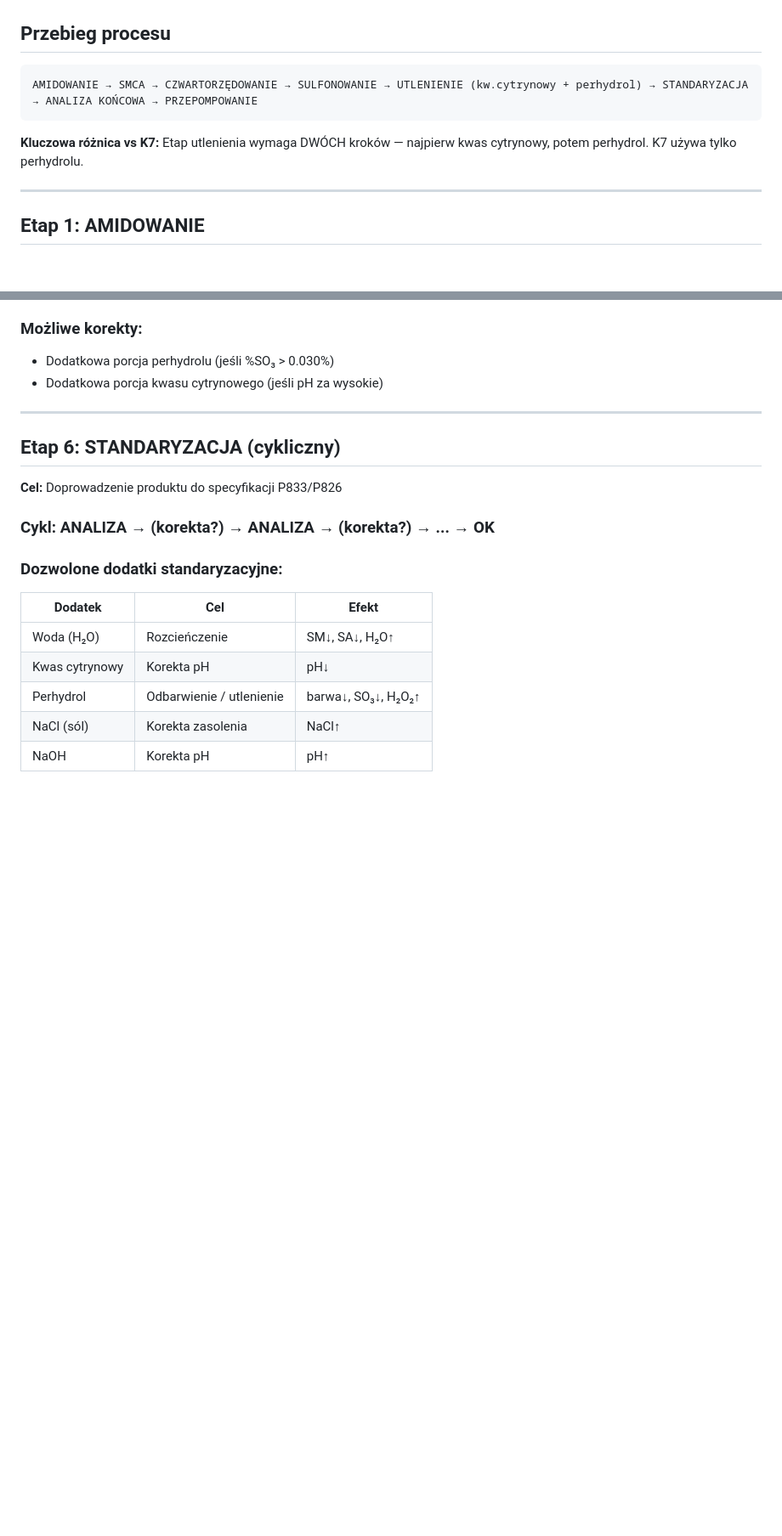
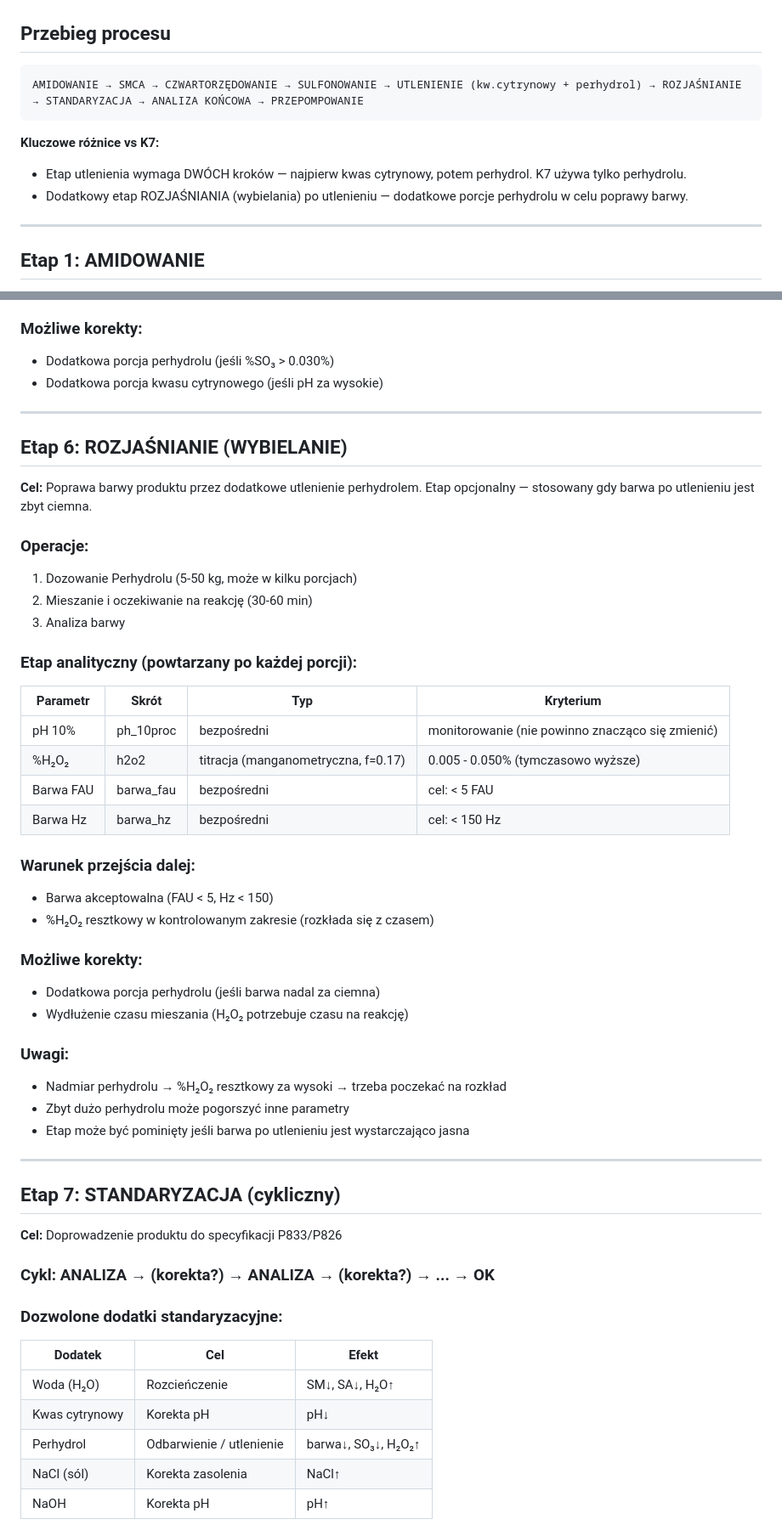
Before and after one commit to karol-t-baker/lims, a Markdown page: docs/procesy/chegina_k40glol_schemat.md, 2 parts joined by grey strips. Shown at 85% size. Drawn GitHub-style; blank space fills up the shorter version.

Commit message:
docs: add ROZJAŚNIANIE (bleaching) stage to K40GLOL process schema
Stage 6: Perhydrol-based bleaching to improve color before standardization.
Optional stage — skipped if color is already acceptable after oxidation.

Co-Authored-By: Claude Opus 4.6 (1M context) <noreply@anthropic.com>

````diff
--- a/docs/procesy/chegina_k40glol_schemat.md
+++ b/docs/procesy/chegina_k40glol_schemat.md
@@ -8,10 +8,12 @@ Template: T118 | Spec: P833 | CAS: 147170-44-3
 ## Przebieg procesu
 
 ```
-AMIDOWANIE → SMCA → CZWARTORZĘDOWANIE → SULFONOWANIE → UTLENIENIE (kw.cytrynowy + perhydrol) → STANDARYZACJA → ANALIZA KOŃCOWA → PRZEPOMPOWANIE
+AMIDOWANIE → SMCA → CZWARTORZĘDOWANIE → SULFONOWANIE → UTLENIENIE (kw.cytrynowy + perhydrol) → ROZJAŚNIANIE → STANDARYZACJA → ANALIZA KOŃCOWA → PRZEPOMPOWANIE
 ```
 
-**Kluczowa różnica vs K7:** Etap utlenienia wymaga DWÓCH kroków — najpierw kwas cytrynowy, potem perhydrol. K7 używa tylko perhydrolu.
+**Kluczowe różnice vs K7:**
+- Etap utlenienia wymaga DWÓCH kroków — najpierw kwas cytrynowy, potem perhydrol. K7 używa tylko perhydrolu.
+- Dodatkowy etap ROZJAŚNIANIA (wybielania) po utlenieniu — dodatkowe porcje perhydrolu w celu poprawy barwy.
 
 ---
 
@@ -156,7 +158,39 @@ AMIDOWANIE → SMCA → CZWARTORZĘDOWANIE → SULFONOWANIE → UTLENIENIE (kw.c
 
 ---
 
-## Etap 6: STANDARYZACJA (cykliczny)
+## Etap 6: ROZJAŚNIANIE (WYBIELANIE)
+
+**Cel:** Poprawa barwy produktu przez dodatkowe utlenienie perhydrolem. Etap opcjonalny — stosowany gdy barwa po utlenieniu jest zbyt ciemna.
+
+### Operacje:
+1. Dozowanie Perhydrolu (5-50 kg, może w kilku porcjach)
+2. Mieszanie i oczekiwanie na reakcję (30-60 min)
+3. Analiza barwy
+
+### Etap analityczny (powtarzany po każdej porcji):
+| Parametr | Skrót | Typ | Kryterium |
+|----------|-------|-----|-----------|
+| pH 10% | ph_10proc | bezpośredni | monitorowanie (nie powinno znacząco się zmienić) |
+| %H₂O₂ | h2o2 | titracja (manganometryczna, f=0.17) | 0.005 - 0.050% (tymczasowo wyższe) |
+| Barwa FAU | barwa_fau | bezpośredni | cel: < 5 FAU |
+| Barwa Hz | barwa_hz | bezpośredni | cel: < 150 Hz |
+
+### Warunek przejścia dalej:
+- Barwa akceptowalna (FAU < 5, Hz < 150)
+- %H₂O₂ resztkowy w kontrolowanym zakresie (rozkłada się z czasem)
+
+### Możliwe korekty:
+- Dodatkowa porcja perhydrolu (jeśli barwa nadal za ciemna)
+- Wydłużenie czasu mieszania (H₂O₂ potrzebuje czasu na reakcję)
+
+### Uwagi:
+- Nadmiar perhydrolu → %H₂O₂ resztkowy za wysoki → trzeba poczekać na rozkład
+- Zbyt dużo perhydrolu może pogorszyć inne parametry
+- Etap może być pominięty jeśli barwa po utlenieniu jest wystarczająco jasna
+
+---
+
+## Etap 7: STANDARYZACJA (cykliczny)
 
 **Cel:** Doprowadzenie produktu do specyfikacji P833/P826
 
````
Also changed, not shown: other parts of docs/procesy/chegina_k40glol_schemat.md (+2 -2 lines).
